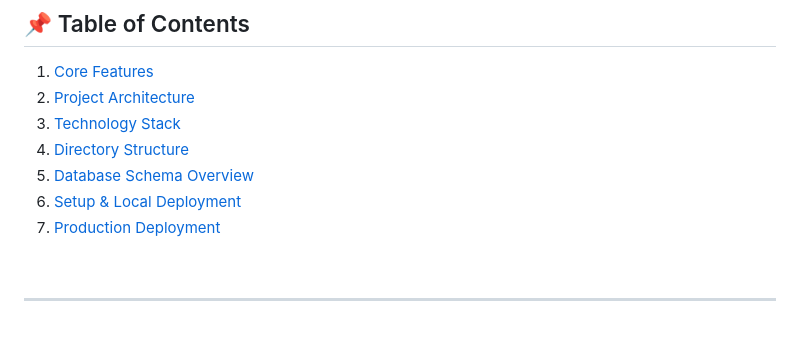
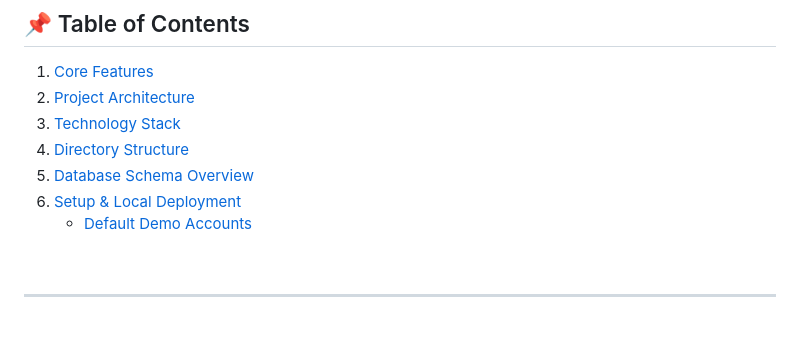
Before and after one commit to njwongzhe/Online-Restaurant-Ordering-System, a Markdown page: cpad-project/gamma-3/README.md, the part around the change. GitHub-like rendering.

```diff
--- a/cpad-project/gamma-3/README.md
+++ b/cpad-project/gamma-3/README.md
@@ -30,7 +30,7 @@ The backend is built using the high-performance **Slim Framework 4 Skeleton Appl
 4. [Directory Structure](#-directory-structure)
 5. [Database Schema Overview](#-database-schema-overview)
 6. [Setup & Local Deployment](#-setup--local-deployment)
-7. [Production Deployment](#-production-deployment)
+   - [Default Demo Accounts](#-default-accounts-demo-credentials)
 
 <br />
 
```
Also changed, not shown: README.md (+1 -1 lines), cpad-project/README.md (+1 -1 lines).
